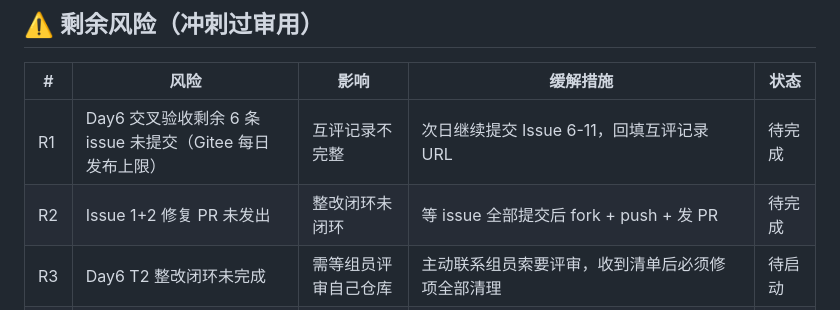
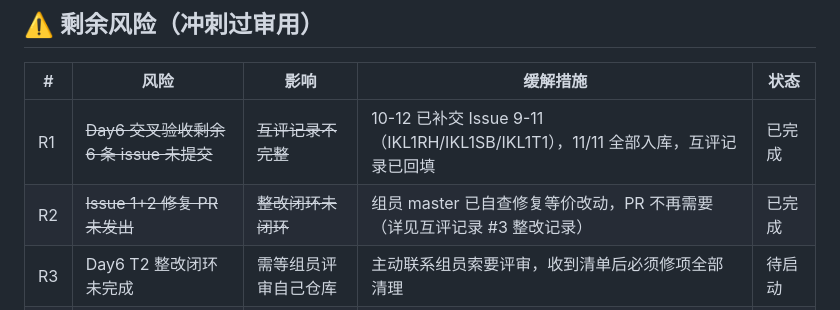
Before and after one commit to yoshino449/caojunyue, a Markdown page: docs/任务看板.md, the part around the change. GitHub-like rendering.

Commit message:
docs: 更新任务看板 R1/R2 风险状态为已完成

```diff
--- a/docs/任务看板.md
+++ b/docs/任务看板.md
@@ -47,8 +47,8 @@
 
 | # | 风险 | 影响 | 缓解措施 | 状态 |
 |---|------|------|----------|------|
-| R1 | Day6 交叉验收剩余 6 条 issue 未提交（Gitee 每日发布上限） | 互评记录不完整 | 次日继续提交 Issue 6-11，回填互评记录 URL | 待完成 |
-| R2 | Issue 1+2 修复 PR 未发出 | 整改闭环未闭环 | 等 issue 全部提交后 fork + push + 发 PR | 待完成 |
+| R1 | ~~Day6 交叉验收剩余 6 条 issue 未提交~~ | ~~互评记录不完整~~ | 10-12 已补交 Issue 9-11（IKL1RH/IKL1SB/IKL1T1），11/11 全部入库，互评记录已回填 | 已完成 |
+| R2 | ~~Issue 1+2 修复 PR 未发出~~ | ~~整改闭环未闭环~~ | 组员 master 已自查修复等价改动，PR 不再需要（详见互评记录 #3 整改记录） | 已完成 |
 | R3 | Day6 T2 整改闭环未完成 | 需等组员评审自己仓库 | 主动联系组员索要评审，收到清单后必须修项全部清理 | 待启动 |
 | R4 | T1 LLM 线上 Key 未配置 | AI 助手线上返回 503 | 已在 Cloudflare Pages 环境变量配置 `DEEPSEEK_API_KEY`，线上 AI 查询返回真实回答 | 已完成 |
 | R5 | T2 MySQL MCP 未在 Trae 实际配置 | MCP 提效体验未完成 | 数据字典已基于 schema.sql 生成入库；MCP 配置需用户在 Trae 中自行完成 | 部分完成 |
```
